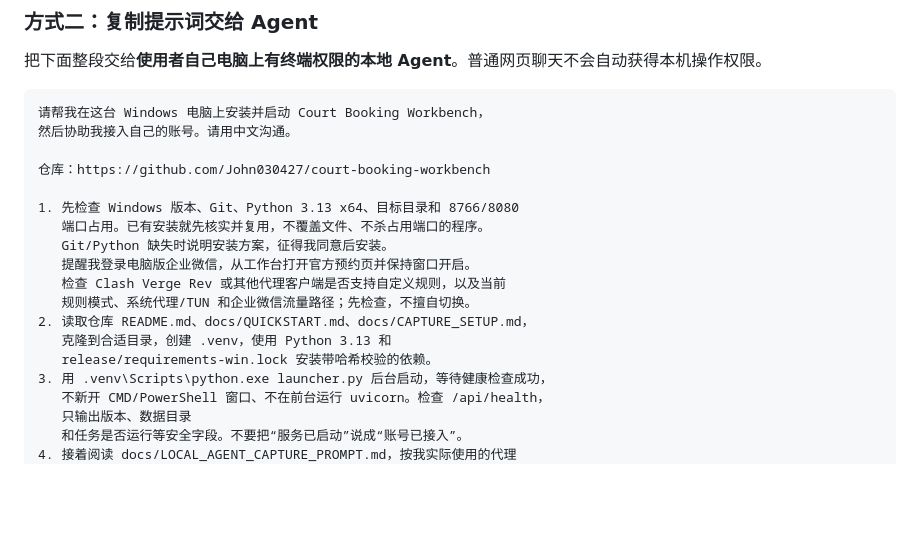
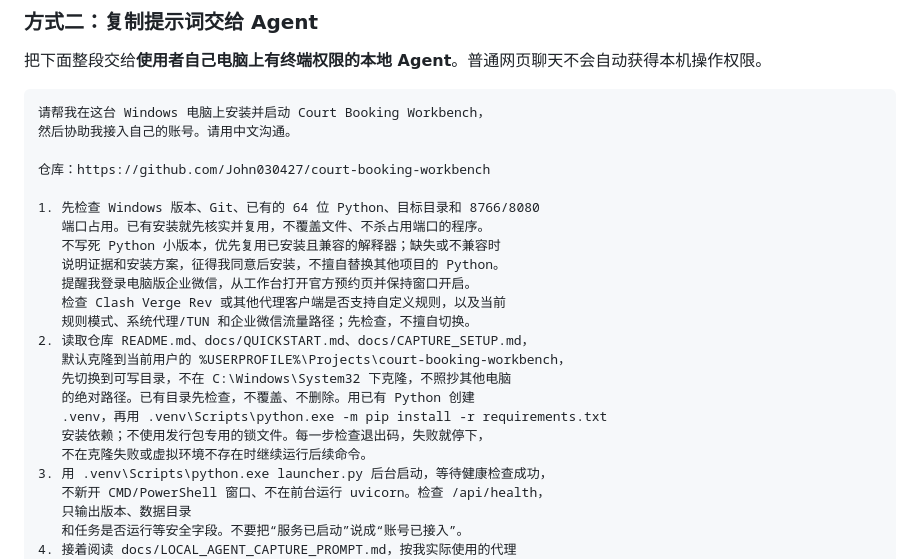
Before and after one commit to John030427/court-booking-workbench, a Markdown page: README.md, the part around one of its changes. GitHub-like rendering; blank space fills up the shorter version.

```diff
--- a/README.md
+++ b/README.md
@@ -62,15 +86,20 @@ py -3.13 -m venv .venv
 
 仓库：https://github.com/John030427/court-booking-workbench
 
-1. 先检查 Windows 版本、Git、Python 3.13 x64、目标目录和 8766/8080
+1. 先检查 Windows 版本、Git、已有的 64 位 Python、目标目录和 8766/8080
    端口占用。已有安装就先核实并复用，不覆盖文件、不杀占用端口的程序。
-   Git/Python 缺失时说明安装方案，征得我同意后安装。
+   不写死 Python 小版本，优先复用已安装且兼容的解释器；缺失或不兼容时
+   说明证据和安装方案，征得我同意后安装，不擅自替换其他项目的 Python。
    提醒我登录电脑版企业微信，从工作台打开官方预约页并保持窗口开启。
    检查 Clash Verge Rev 或其他代理客户端是否支持自定义规则，以及当前
    规则模式、系统代理/TUN 和企业微信流量路径；先检查，不擅自切换。
 2. 读取仓库 README.md、docs/QUICKSTART.md、docs/CAPTURE_SETUP.md，
-   克隆到合适目录，创建 .venv，使用 Python 3.13 和
-   release/requirements-win.lock 安装带哈希校验的依赖。
+   默认克隆到当前用户的 %USERPROFILE%\Projects\court-booking-workbench，
+   先切换到可写目录，不在 C:\Windows\System32 下克隆，不照抄其他电脑
+   的绝对路径。已有目录先检查，不覆盖、不删除。用已有 Python 创建
+   .venv，再用 .venv\Scripts\python.exe -m pip install -r requirements.txt
+   安装依赖；不使用发行包专用的锁文件。每一步检查退出码，失败就停下，
+   不在克隆失败或虚拟环境不存在时继续运行后续命令。
 3. 用 .venv\Scripts\python.exe launcher.py 后台启动，等待健康检查成功，
    不新开 CMD/PowerShell 窗口、不在前台运行 uvicorn。检查 /api/health，
    只输出版本、数据目录
```
Also changed, not shown: other parts of README.md (+35 -9 lines), docs/CAPTURE_SETUP.md (+1 -1 lines), docs/QUICKSTART.md (+2 -2 lines).
